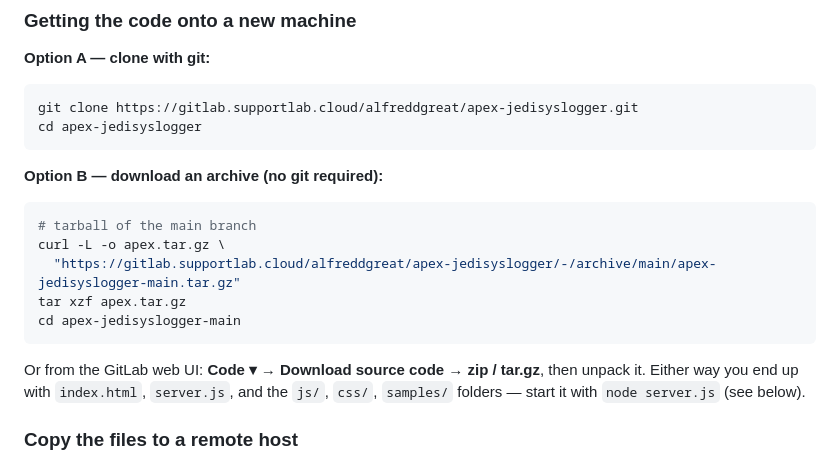
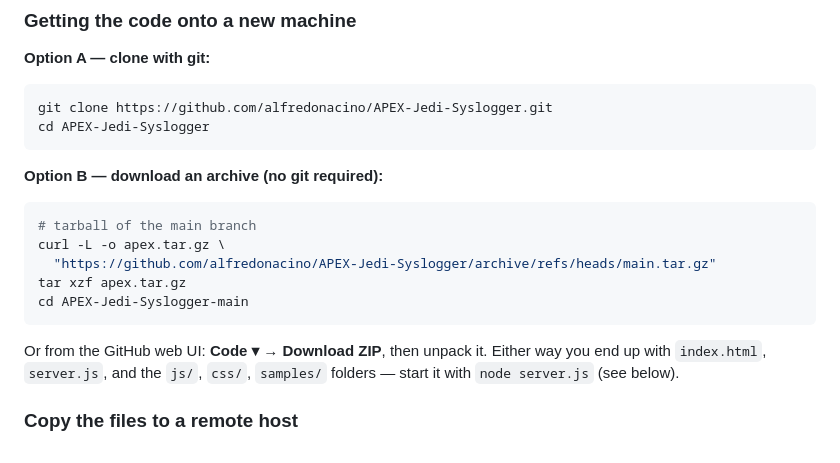
Before and after one commit to alfredonacino/APEX-Jedi-Syslogger, a Markdown page: DOCUMENTATION.md, the part around the change. GitHub-like rendering.

````diff
--- a/DOCUMENTATION.md
+++ b/DOCUMENTATION.md
@@ -518,8 +518,8 @@ target: Node.js** (no `npm install`).
 **Option A — clone with git:**
 
 ```bash
-git clone https://gitlab.supportlab.cloud/alfreddgreat/apex-jedisyslogger.git
-cd apex-jedisyslogger
+git clone https://github.com/alfredonacino/APEX-Jedi-Syslogger.git
+cd APEX-Jedi-Syslogger
 ```
 
 **Option B — download an archive (no git required):**
@@ -527,12 +527,12 @@ cd apex-jedisyslogger
 ```bash
 # tarball of the main branch
 curl -L -o apex.tar.gz \
-  "https://gitlab.supportlab.cloud/alfreddgreat/apex-jedisyslogger/-/archive/main/apex-jedisyslogger-main.tar.gz"
+  "https://github.com/alfredonacino/APEX-Jedi-Syslogger/archive/refs/heads/main.tar.gz"
 tar xzf apex.tar.gz
-cd apex-jedisyslogger-main
+cd APEX-Jedi-Syslogger-main
 ```
 
-Or from the GitLab web UI: **Code ▾ → Download source code → zip / tar.gz**, then
+Or from the GitHub web UI: **Code ▾ → Download ZIP**, then
 unpack it. Either way you end up with `index.html`, `server.js`, and the `js/`,
 `css/`, `samples/` folders — start it with `node server.js` (see below).
 
````
Also changed, not shown: README.md (+5 -5 lines).
